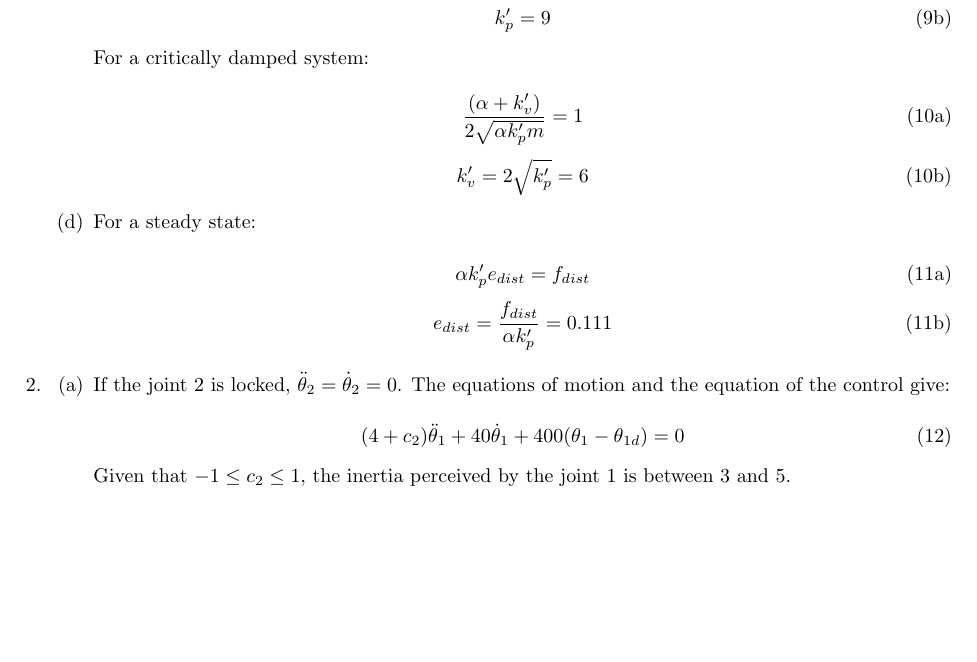
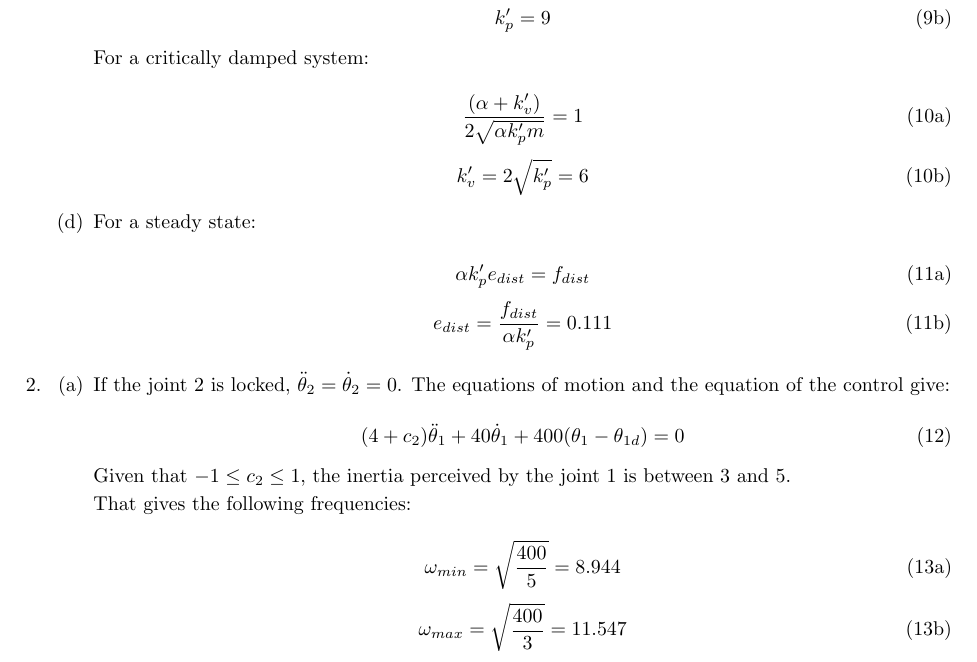
Before and after one commit to Hifzakhalid/stanford-cs223a, a LaTeX problem sheet (cs223a-homework-6.tex): part of page 2 of 2, cut so that both start at the same text, the shorter picture padded with empty space. Compiled offline with pdfLaTeX.

Commit message:
homework 6 exercise 2 part a

```diff
--- a/cs223a-homework-6.tex
+++ b/cs223a-homework-6.tex
@@ -142,6 +142,17 @@ If the joint 2 is locked, ${\ddot \theta_2 = \dot \theta_2 = 0}$. The equations
 
 Given that ${-1 \leq c_2 \leq 1}$, the inertia perceived by the joint 1 is between 3 and 5.
 
+That gives the following frequencies:
+
+\begin{subequations}
+  \begin{equation}
+    \omega_{min} = \sqrt{ \frac{400}{5} } = 8.944
+  \end{equation}
+  \begin{equation}
+    \omega_{max} = \sqrt{ \frac{400}{3} } = 11.547
+  \end{equation}
+\end{subequations}
+
 \end{parts}
 
 \end{questions}
```
